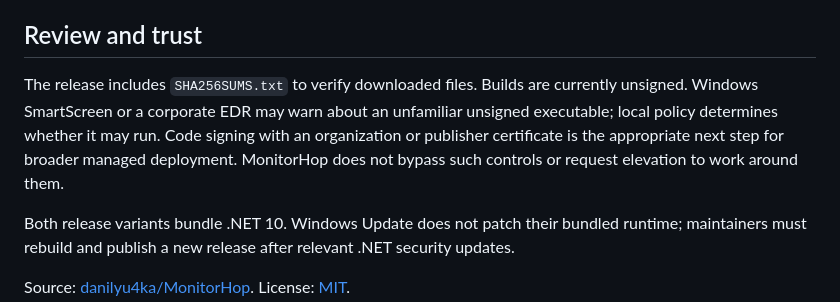
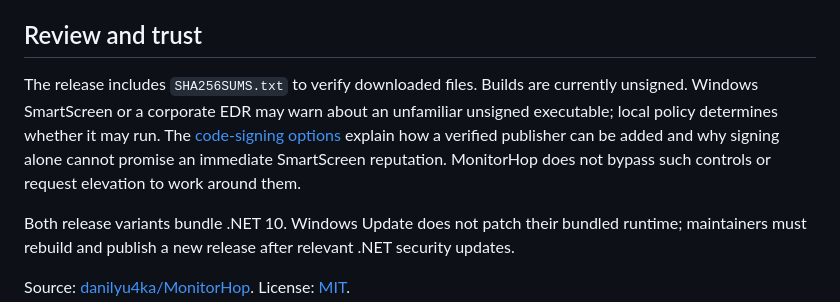
Before and after one commit to danilyu4ka/MonitorHop, a Markdown page: docs/CORPORATE_DEPLOYMENT_EN.md, the part around the change. GitHub-like rendering.

```diff
--- a/docs/CORPORATE_DEPLOYMENT_EN.md
+++ b/docs/CORPORATE_DEPLOYMENT_EN.md
@@ -18,7 +18,7 @@ Settings are stored in `%LOCALAPPDATA%\MonitorHop\settings.json`. Unexpected err
 
 ## Review and trust
 
-The release includes `SHA256SUMS.txt` to verify downloaded files. Builds are currently unsigned. Windows SmartScreen or a corporate EDR may warn about an unfamiliar unsigned executable; local policy determines whether it may run. Code signing with an organization or publisher certificate is the appropriate next step for broader managed deployment. MonitorHop does not bypass such controls or request elevation to work around them.
+The release includes `SHA256SUMS.txt` to verify downloaded files. Builds are currently unsigned. Windows SmartScreen or a corporate EDR may warn about an unfamiliar unsigned executable; local policy determines whether it may run. The [code-signing options](CODE_SIGNING_EN.md) explain how a verified publisher can be added and why signing alone cannot promise an immediate SmartScreen reputation. MonitorHop does not bypass such controls or request elevation to work around them.
 
 Both release variants bundle .NET 10. Windows Update does not patch their bundled runtime; maintainers must rebuild and publish a new release after relevant .NET security updates.
 
```
Also changed, not shown: README.md (+1 -1 lines), docs/CODE_SIGNING_EN.md (added, +25 -0 lines), docs/images/settings-en.png, 4 other files.
